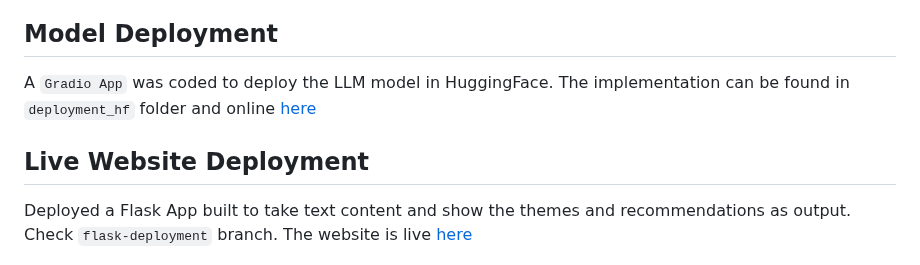
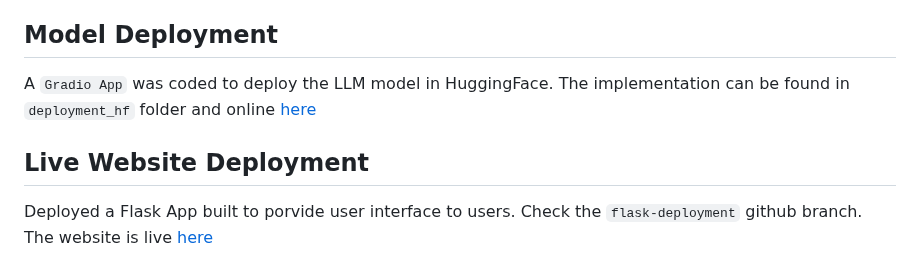
Before and after one commit to tanvir-ishraq/HealifyAI--LLM-based-Healthcare-System, a Markdown page: README.md, the part around one of its changes. Rendered like a GitHub page.

```diff
--- a/README.md
+++ b/README.md
@@ -51,7 +51,7 @@ A `Gradio App` was coded to deploy the LLM model in HuggingFace. The implementat
 
 
 ## Live Website Deployment
-Deployed a Flask App built to take text content and show the themes and recommendations as output. Check `flask-deployment` branch. The website is live [here](https://textthema-multi-classifier.onrender.com/)
+Deployed a Flask App built to porvide user interface to users. Check the `flask-deployment` github branch. The website is live [here](https://textthema-multi-classifier.onrender.com/)
 
 <img src = "github_img/server_delpoy.png" width="1130" >
 
```
Also changed, not shown: other parts of README.md (+1 -1 lines).
